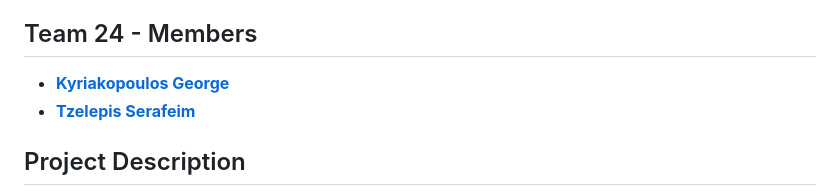
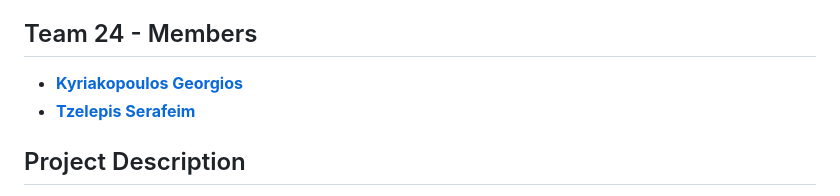
Before and after one commit to geokyr/analysis-and-design-of-information-systems, a Markdown page: README.md, the part around the change. Drawn GitHub-style.

```diff
--- a/README.md
+++ b/README.md
@@ -4,7 +4,7 @@ Semester Project for the [**Analysis and Design of Information Systems**](https:
 
 ## Team 24 - Members
 
-- [**Kyriakopoulos George**](https://github.com/geokyr)
+- [**Kyriakopoulos Georgios**](https://github.com/geokyr)
 - [**Tzelepis Serafeim**](https://github.com/sertze)
 
 ## Project Description
```
